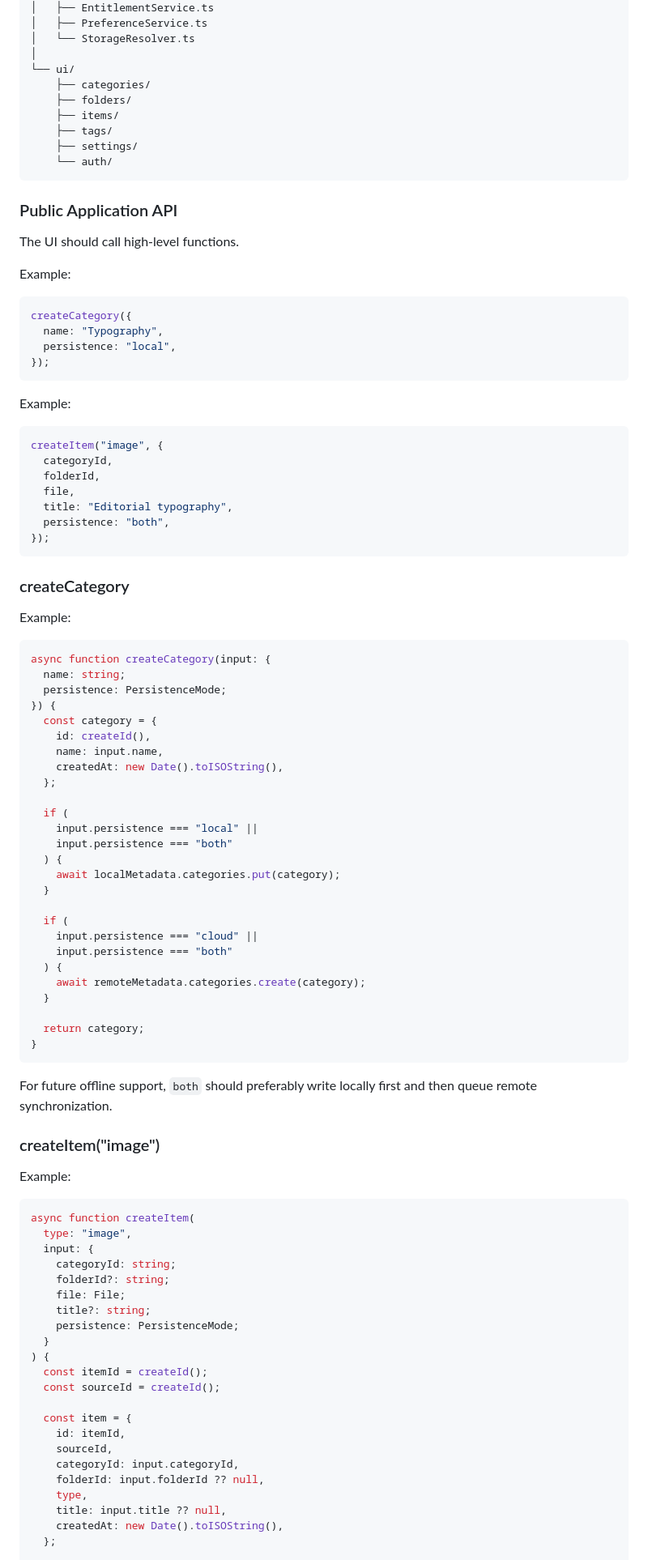
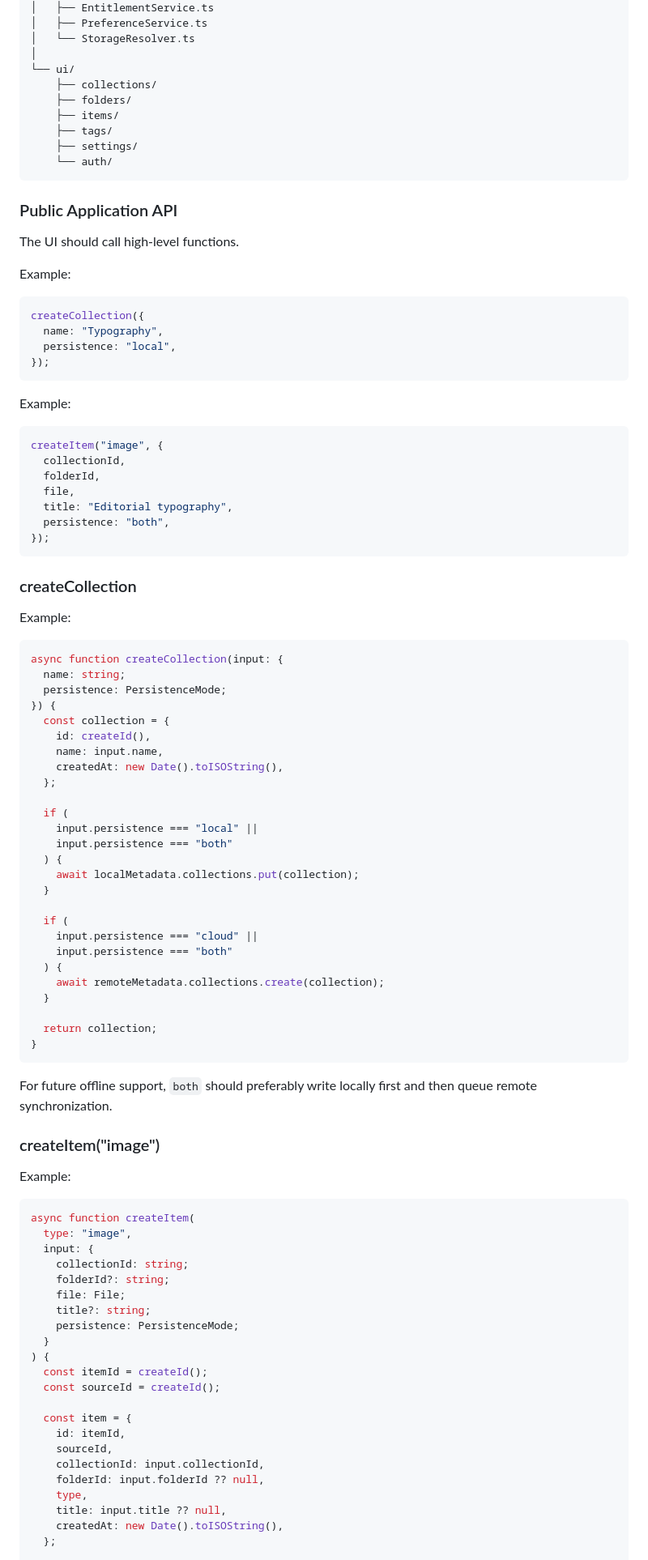
Before and after one commit to kun1225/mado, a Markdown page: docs/prd.md, the part around one of its changes. Shown at 81% size. GitHub-like rendering.

Commit message:
refactor: rename 'Category' to 'Collection' in documentation and code examples

````diff
--- a/docs/prd.md
+++ b/docs/prd.md
@@ -863,7 +863,7 @@ src/
 │   └── StorageResolver.ts
 │
 └── ui/
-    ├── categories/
+    ├── collections/
     ├── folders/
     ├── items/
     ├── tags/
@@ -878,7 +878,7 @@ The UI should call high-level functions.
 Example:
 
 ```ts
-createCategory({
+createCollection({
   name: "Typography",
   persistence: "local",
 });
@@ -888,7 +888,7 @@ Example:
 
 ```ts
 createItem("image", {
-  categoryId,
+  collectionId,
   folderId,
   file,
   title: "Editorial typography",
@@ -896,16 +896,16 @@ createItem("image", {
 });
 ```
 
-### createCategory
+### createCollection
 
 Example:
 
 ```ts
-async function createCategory(input: {
+async function createCollection(input: {
   name: string;
   persistence: PersistenceMode;
 }) {
-  const category = {
+  const collection = {
     id: createId(),
     name: input.name,
     createdAt: new Date().toISOString(),
@@ -915,17 +915,17 @@ async function createCategory(input: {
     input.persistence === "local" ||
     input.persistence === "both"
   ) {
-    await localMetadata.categories.put(category);
+    await localMetadata.collections.put(collection);
   }
 
   if (
     input.persistence === "cloud" ||
     input.persistence === "both"
   ) {
-    await remoteMetadata.categories.create(category);
+    await remoteMetadata.collections.create(collection);
   }
 
-  return category;
+  return collection;
 }
 ```
 
@@ -939,7 +939,7 @@ Example:
 async function createItem(
   type: "image",
   input: {
-    categoryId: string;
+    collectionId: string;
     folderId?: string;
     file: File;
     title?: string;
@@ -952,7 +952,7 @@ async function createItem(
   const item = {
     id: itemId,
     sourceId,
-    categoryId: input.categoryId,
+    collectionId: input.collectionId,
     folderId: input.folderId ?? null,
     type,
     title: input.title ?? null,
````
Also changed, not shown: other parts of docs/prd.md (+46 -46 lines), docs/build-plan.md (+17 -17 lines).
